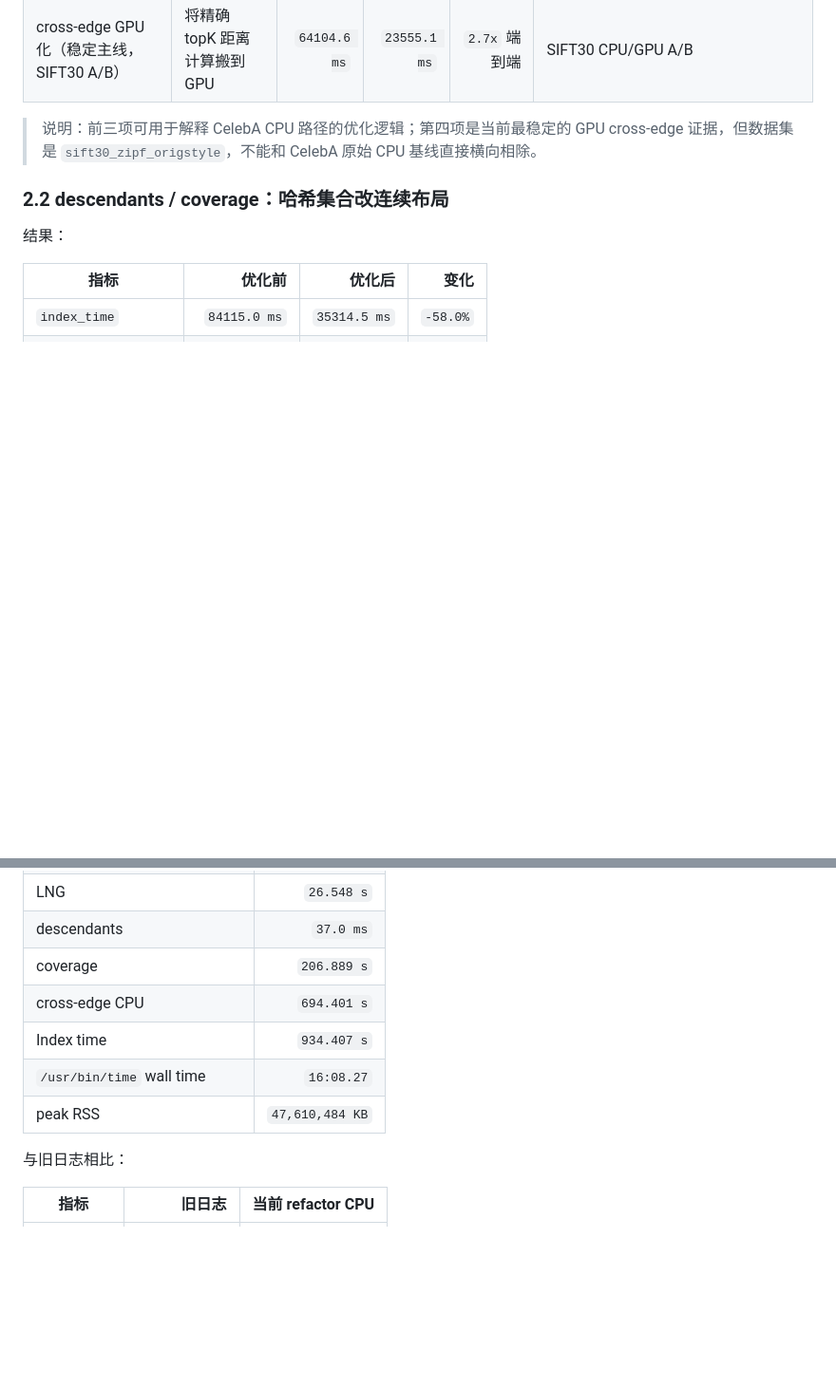
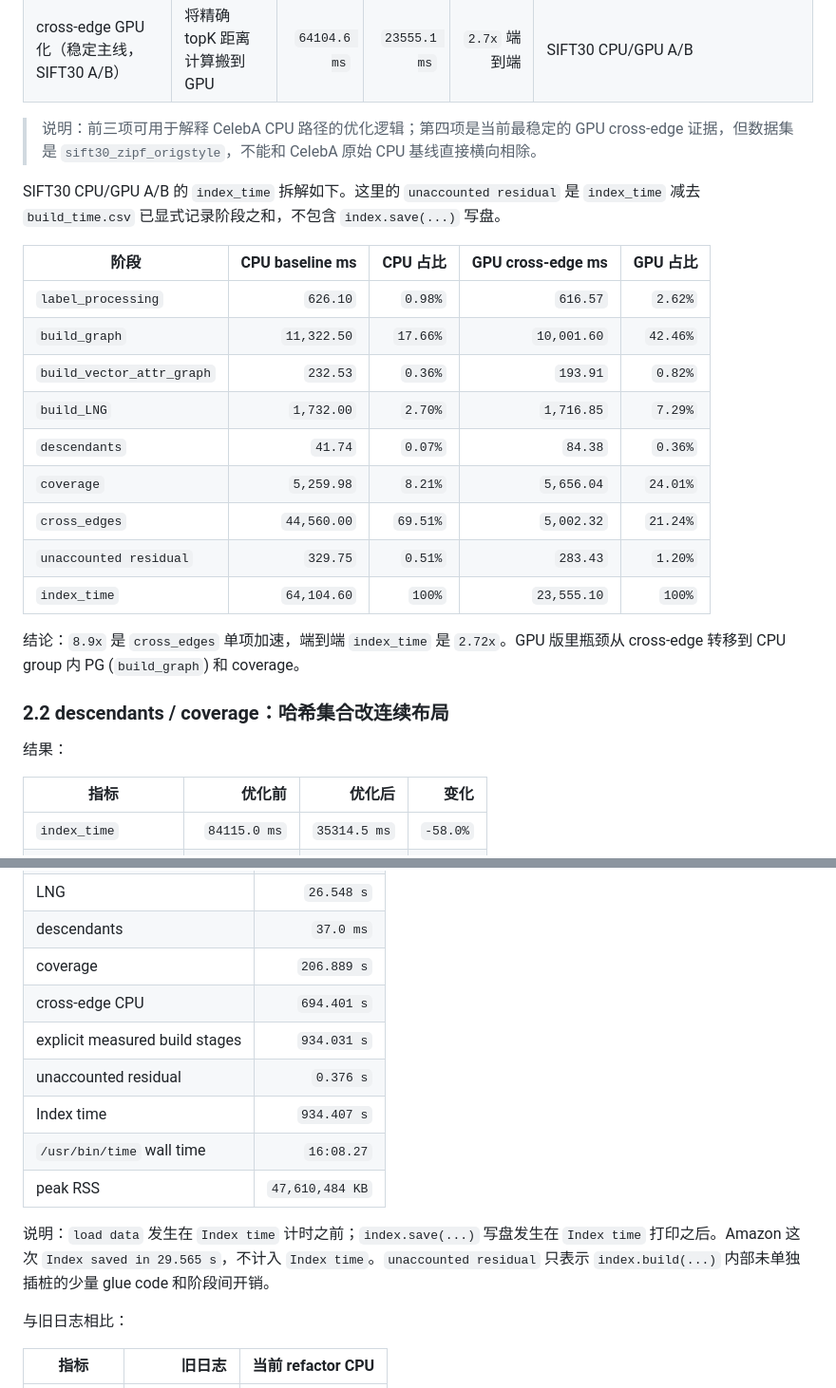
Before and after one commit to panjd123/FilterVectorCode_refactor, a Markdown page: CROSS_GROUP_CELEBA_RESULTS_CN.md, 2 parts joined by grey strips. Shown at 95% size. Rendered like a GitHub page; blank space fills up the shorter version.

```diff
--- a/CROSS_GROUP_CELEBA_RESULTS_CN.md
+++ b/CROSS_GROUP_CELEBA_RESULTS_CN.md
@@ -222,6 +222,22 @@ cross_edge_time ≈ a * active_target_groups + b * active_queries
 | cross-edge GPU 化（稳定主线，SIFT30 A/B） | 将精确 topK 距离计算搬到 GPU | `64104.6 ms` | `23555.1 ms` | `2.7x` 端到端 | SIFT30 CPU/GPU A/B |
 
 > 说明：前三项可用于解释 CelebA CPU 路径的优化逻辑；第四项是当前最稳定的 GPU cross-edge 证据，但数据集是 `sift30_zipf_origstyle`，不能和 CelebA 原始 CPU 基线直接横向相除。
+
+SIFT30 CPU/GPU A/B 的 `index_time` 拆解如下。这里的 `unaccounted residual` 是 `index_time` 减去 `build_time.csv` 已显式记录阶段之和，不包含 `index.save(...)` 写盘。
+
+| 阶段 | CPU baseline ms | CPU 占比 | GPU cross-edge ms | GPU 占比 |
+| --- | ---: | ---: | ---: | ---: |
+| `label_processing` | `626.10` | `0.98%` | `616.57` | `2.62%` |
+| `build_graph` | `11,322.50` | `17.66%` | `10,001.60` | `42.46%` |
+| `build_vector_attr_graph` | `232.53` | `0.36%` | `193.91` | `0.82%` |
+| `build_LNG` | `1,732.00` | `2.70%` | `1,716.85` | `7.29%` |
+| `descendants` | `41.74` | `0.07%` | `84.38` | `0.36%` |
+| `coverage` | `5,259.98` | `8.21%` | `5,656.04` | `24.01%` |
+| `cross_edges` | `44,560.00` | `69.51%` | `5,002.32` | `21.24%` |
+| `unaccounted residual` | `329.75` | `0.51%` | `283.43` | `1.20%` |
+| `index_time` | `64,104.60` | `100%` | `23,555.10` | `100%` |
+
+结论：`8.9x` 是 `cross_edges` 单项加速，端到端 `index_time` 是 `2.72x`。GPU 版里瓶颈从 cross-edge 转移到 CPU group 内 PG (`build_graph`) 和 coverage。
 
 ### 2.2 descendants / coverage：哈希集合改连续布局
 
@@ -690,9 +706,13 @@ scripts/benchmarks/run_ung_cross_edge_ab.sh fused
 | descendants | `37.0 ms` |
 | coverage | `206.889 s` |
 | cross-edge CPU | `694.401 s` |
+| explicit measured build stages | `934.031 s` |
+| unaccounted residual | `0.376 s` |
 | Index time | `934.407 s` |
 | `/usr/bin/time` wall time | `16:08.27` |
 | peak RSS | `47,610,484 KB` |
+
+说明：`load data` 发生在 `Index time` 计时之前；`index.save(...)` 写盘发生在 `Index time` 打印之后。Amazon 这次 `Index saved in 29.565 s`，不计入 `Index time`。`unaccounted residual` 只表示 `index.build(...)` 内部未单独插桩的少量 glue code 和阶段间开销。
 
 与旧日志相比：
 
```
Also changed, not shown: CURRENT_OPTIMIZATION_STATUS_CN.md (+41 -1 lines).
